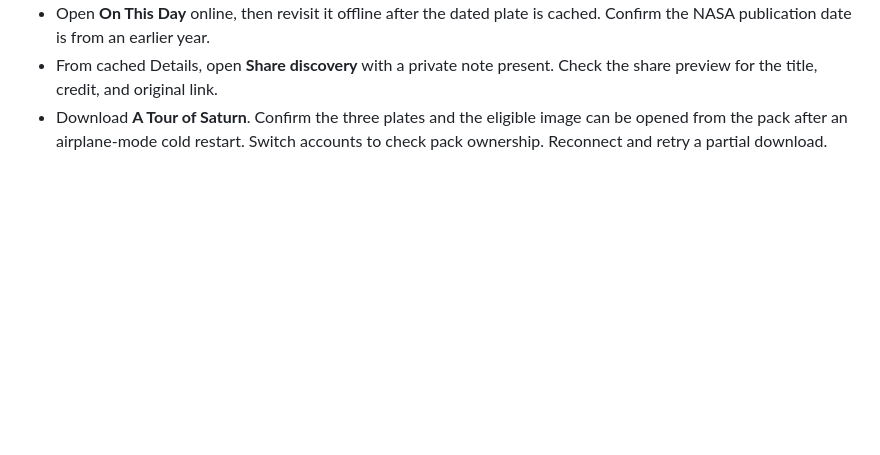
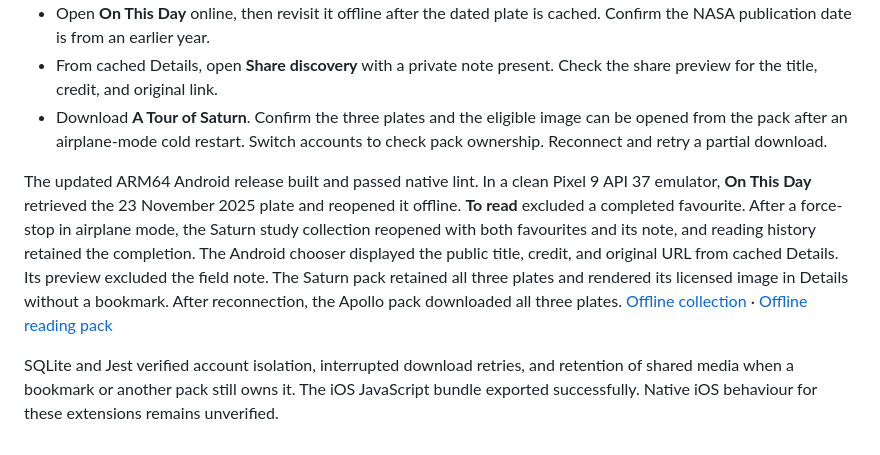
Before and after one commit to Suthankan1/cosmolog, a Markdown page: docs/TEST_PLAN.md, the part around the change. GitHub-like rendering; blank space fills up the shorter version.

```diff
--- a/docs/TEST_PLAN.md
+++ b/docs/TEST_PLAN.md
@@ -48,3 +48,7 @@ The repository integration tests use a real SQLite database through Node's drive
 - Open **On This Day** online, then revisit it offline after the dated plate is cached. Confirm the NASA publication date is from an earlier year.
 - From cached Details, open **Share discovery** with a private note present. Check the share preview for the title, credit, and original link.
 - Download **A Tour of Saturn**. Confirm the three plates and the eligible image can be opened from the pack after an airplane-mode cold restart. Switch accounts to check pack ownership. Reconnect and retry a partial download.
+
+The updated ARM64 Android release built and passed native lint. In a clean Pixel 9 API 37 emulator, **On This Day** retrieved the 23 November 2025 plate and reopened it offline. **To read** excluded a completed favourite. After a force-stop in airplane mode, the Saturn study collection reopened with both favourites and its note, and reading history retained the completion. The Android chooser displayed the public title, credit, and original URL from cached Details. Its preview excluded the field note. The Saturn pack retained all three plates and rendered its licensed image in Details without a bookmark. After reconnection, the Apollo pack downloaded all three plates. [Offline collection](screenshots/11-offline-collection.png) · [Offline reading pack](screenshots/12-offline-reading-packs.png)
+
+SQLite and Jest verified account isolation, interrupted download retries, and retention of shared media when a bookmark or another pack still owns it. The iOS JavaScript bundle exported successfully. Native iOS behaviour for these extensions remains unverified.
```
Also changed, not shown: README.md (+4 -0 lines), docs/PROGRESS.md (+4 -0 lines), docs/screenshots/11-offline-collection.png (added), docs/screenshots/12-offline-reading-packs.png (added).
